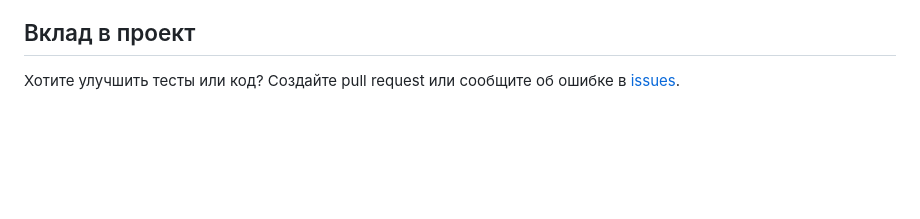
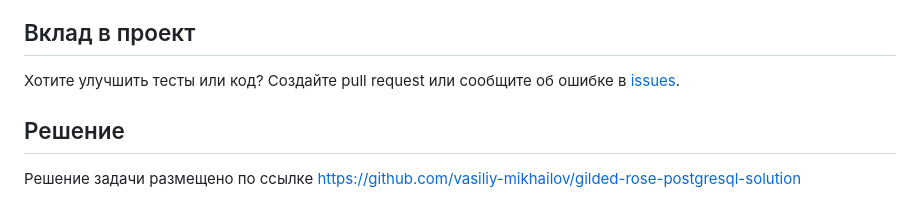
Before and after one commit to vasiliy-mikhailov/gilded-rose-postgresql, a Markdown page: README.md, the part around the change. GitHub-like rendering; blank space fills up the shorter version.

```diff
--- a/README.md
+++ b/README.md
@@ -227,3 +227,7 @@ ROLLBACK;
 ## Вклад в проект
 
 Хотите улучшить тесты или код? Создайте pull request или сообщите об ошибке в [issues](https://github.com/vasiliy-mikhailov/gilded-rose-postgresql/issues).
+
+## Решение
+
+Решение задачи размещено по ссылке [https://github.com/vasiliy-mikhailov/gilded-rose-postgresql-solution](https://github.com/vasiliy-mikhailov/gilded-rose-postgresql-solution)
```
